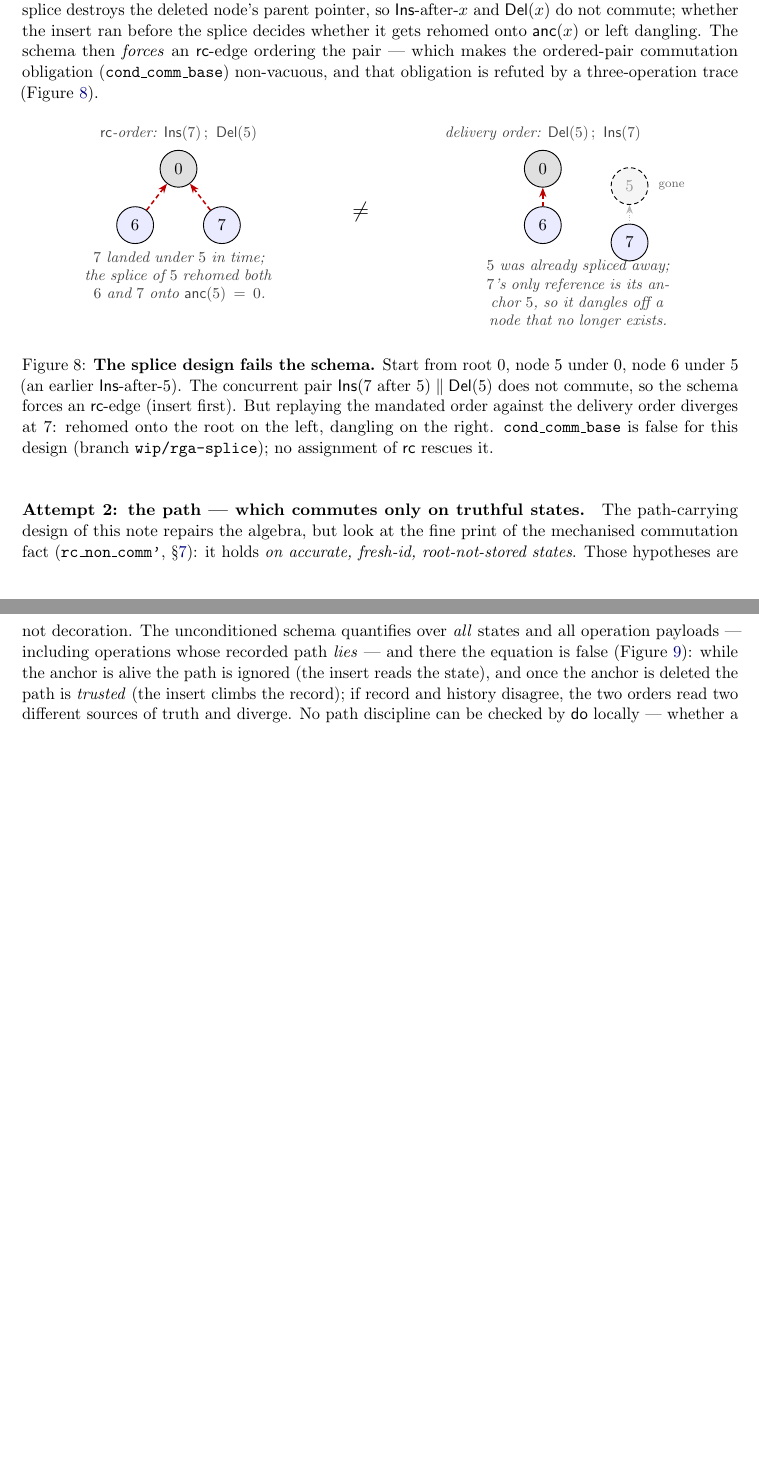
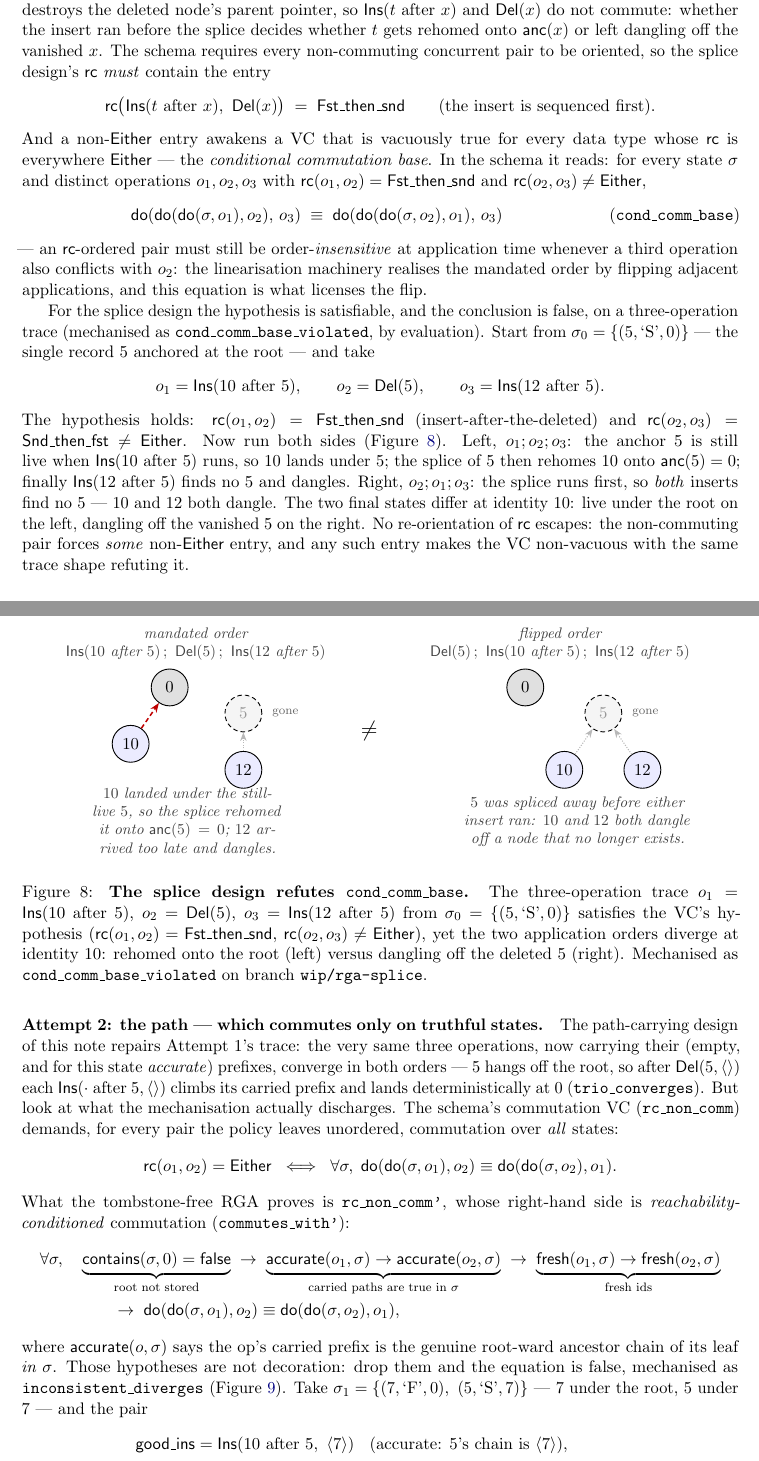
Before and after one commit to fplaunchpad/sal, a LaTeX paper (Sal/MRDTs/RGA_Tombstone_Free/doc/why-the-path-matters.tex): two parts of pages 6 and 7 of 8 before the commit and two parts of pages 6 and 7 of 9 after it, joined at a grey line, cut so that both start at the same text, the shorter picture padded with empty space. Compiled offline with pdfLaTeX.

Commit message:
docs(rga-tf): why-the-path-matters §6 — typeset the real VCs, real traces
Attempt 1 detailed: cond_comm_base typeset from the MRDT schema
(PN_Counter_MRDT.lean form, matching the splice branch's violated
statement): for distinct o1 o2 o3 with rc(o1,o2)=Fst_then_snd and
rc(o2,o3)≠Either, the two application orders of the ordered pair agree
after o3 — the equation licensing the linearizer's adjacent flips,
vacuous iff rc ≡ Either. The forced splice entry rc(Ins(t after x),
Del(x)) = Fst_then_snd typeset; the three trace operations spelled out
(o1 = Ins(10 after 5), o2 = Del(5), o3 = Ins(12 after 5) from
σ0 = {(5,'S',0)}), both runs walked, divergence at identity 10; figure
redrawn to the actual mechanized trace (cond_comm_base_violated).

Attempt 2 detailed the same way: schema rc_non_comm (iff, ∀-state)
vs the discharged rc_non_comm' with commutes_with' typeset in full
(root-not-stored / accurate / fresh hypotheses, from
RGA_Tombstone_Free_MRDT.lean); the invented lying-path example replaced
by the mechanized one (inconsistent_diverges: good_ins =
Ins(10 after 5, ⟨7⟩) accurate, bad_del = Del(5, ⟨⟩) lying — whichever
op runs second consults its own record; 10 at 0 vs 10 at 7), plus
trio_converges: the path repairs Attempt 1's exact trace. Figure
redrawn accordingly.

Anchors written consistently (Ins(10 after 5, ⟨7⟩), never bare
Ins(10)); display overflows and caption overlap fixed; PDF reviewed
page by page and rebuilt.

```diff
--- a/Sal/MRDTs/RGA_Tombstone_Free/doc/why-the-path-matters.tex
+++ b/Sal/MRDTs/RGA_Tombstone_Free/doc/why-the-path-matters.tex
@@ -452,63 +452,135 @@ through the \emph{conditioned} framework instead.
 tombstone-free design was the path-free splice RGA (\texttt{RGA\_Splice}, parked
 on branch \texttt{wip/rga-splice}): an $\Ins$ carried only its immediate anchor,
 a $\Del$ only its target, and delete physically spliced the node out. Physical
-splice destroys the deleted node's parent pointer, so $\Ins$-after-$x$ and
-$\Del(x)$ do not commute; whether the insert ran before the splice decides
-whether it gets rehomed onto $\anc(x)$ or left dangling. The schema then
-\emph{forces} an $\rc$-edge ordering the pair --- which makes the ordered-pair
-commutation obligation (\texttt{cond\_comm\_base}) non-vacuous, and that
-obligation is refuted by a three-operation trace
-(Figure~\ref{fig:splice}).
+splice destroys the deleted node's parent pointer, so $\Ins(t\ \text{after}\ x)$
+and $\Del(x)$ do not commute: whether the insert ran before the splice decides
+whether $t$ gets rehomed onto $\anc(x)$ or left dangling off the vanished $x$.
+The schema requires every non-commuting concurrent pair to be oriented, so the
+splice design's $\rc$ \emph{must} contain the entry
+\[
+  \rc\bigl(\Ins(t\ \text{after}\ x),\ \Del(x)\bigr) \;=\; \mathsf{Fst\_then\_snd}
+  \qquad\text{(the insert is sequenced first).}
+\]
+And a non-$\Either$ entry awakens a VC that is vacuously true for every data
+type whose $\rc$ is everywhere $\Either$ --- the \emph{conditional commutation
+base}. In the schema it reads: for every state $\sigma$ and distinct operations
+$o_1, o_2, o_3$ with $\rc(o_1,o_2)=\mathsf{Fst\_then\_snd}$ and
+$\rc(o_2,o_3)\neq\Either$,
+\[
+  \doo(\doo(\doo(\sigma,o_1),o_2),\,o_3)
+  \;\equiv\;
+  \doo(\doo(\doo(\sigma,o_2),o_1),\,o_3)
+  \tag{\texttt{cond\_comm\_base}}
+\]
+--- an $\rc$-ordered pair must still be order-\emph{insensitive} at application
+time whenever a third operation also conflicts with $o_2$: the linearisation
+machinery realises the mandated order by flipping adjacent applications, and
+this equation is what licenses the flip.
+
+For the splice design the hypothesis is satisfiable, and the conclusion is
+false, on a three-operation trace (mechanised as
+\texttt{cond\_comm\_base\_violated}, by evaluation). Start from
+$\sigma_0 = \{(5, \text{`S'}, 0)\}$ --- the single record $5$ anchored at the
+root --- and take
+\[
+  o_1 = \Ins(10\ \text{after}\ 5), \qquad
+  o_2 = \Del(5), \qquad
+  o_3 = \Ins(12\ \text{after}\ 5).
+\]
+The hypothesis holds: $\rc(o_1,o_2)=\mathsf{Fst\_then\_snd}$
+(insert-after-the-deleted) and $\rc(o_2,o_3)=\mathsf{Snd\_then\_fst}\neq\Either$.
+Now run both sides (Figure~\ref{fig:splice}). Left,
+$o_1 ; o_2 ; o_3$: the anchor $5$ is still live when $\Ins(10\ \text{after}\ 5)$
+runs, so $10$ lands under $5$; the splice of $5$ then rehomes $10$ onto
+$\anc(5)=0$; finally $\Ins(12\ \text{after}\ 5)$ finds no $5$ and dangles.
+Right, $o_2 ; o_1 ; o_3$: the splice runs first, so \emph{both} inserts find no
+$5$ --- $10$ and $12$ both dangle. The two final states differ at identity
+$10$: live under the root on the left, dangling off the vanished $5$ on the
+right. No re-orientation of $\rc$ escapes: the non-commuting pair forces
+\emph{some} non-$\Either$ entry, and any such entry makes the VC non-vacuous
+with the same trace shape refuting it.
 
 \begin{figure}[h]
 \centering
 \begin{tikzpicture}
-  % LEFT: rc order Ins ; Del
-  \node[capt] at (0,0.8) {$\rc$-order: \(\Ins(7)\,;\ \Del(5)\)};
-  \node[rootvtx] (lr) at (0,0)    {$0$};
-  \node[vtx]     (l6) at (-1,-1.3) {$6$};
-  \node[vtx]     (l7) at (1,-1.3)  {$7$};
-  \draw[climb] (l6) -- (lr);
-  \draw[climb] (l7) -- (lr);
-  \node[capt, text width=5.0cm, align=center] at (0,-2.5)
-    {$7$ landed under $5$ in time; the splice of $5$ rehomed both $6$ and $7$
-     onto $\anc(5)=0$.};
+  % LEFT: mandated order o1 ; o2 ; o3
+  \node[capt, align=center] at (0.6,1.0)
+    {mandated order\\ \(\Ins(10\ \text{after}\ 5)\,;\ \Del(5)\,;\ \Ins(12\ \text{after}\ 5)\)};
+  \node[rootvtx] (lr)  at (0,0)     {$0$};
+  \node[vtx]     (l10) at (-0.9,-1.3) {$10$};
+  \node[dead]    (l5)  at (1.7,-0.6)  {$5$};
+  \node[vtx]     (l12) at (1.7,-1.9)  {$12$};
+  \draw[climb] (l10) -- (lr);
+  \draw[ghost] (l12) -- (l5);
+  \node[elbl, right=1mm of l5] {gone};
+  \node[capt, text width=5.0cm, align=center] at (0.4,-3.1)
+    {$10$ landed under the still-live $5$, so the splice rehomed it onto
+     $\anc(5)=0$; $12$ arrived too late and dangles.};
 
-  \node at (4.2,-1.0) {\Large $\neq$};
+  \node at (4.6,-1.0) {\Large $\neq$};
 
-  % RIGHT: delivery order Del ; Ins
-  \node[capt] at (8.4,0.8) {delivery order: \(\Del(5)\,;\ \Ins(7)\)};
-  \node[rootvtx] (rr) at (8.4,0)    {$0$};
-  \node[vtx]     (r6) at (8.4,-1.3) {$6$};
-  \node[dead]    (r5) at (10.4,-0.4){$5$};
-  \node[vtx]     (r7) at (10.4,-1.7){$7$};
-  \draw[climb] (r6) -- (rr);
-  \draw[ghost] (r7) -- (r5);
+  % RIGHT: flipped order o2 ; o1 ; o3
+  \node[capt, align=center] at (9.0,1.0)
+    {flipped order\\ \(\Del(5)\,;\ \Ins(10\ \text{after}\ 5)\,;\ \Ins(12\ \text{after}\ 5)\)};
+  \node[rootvtx] (rr)  at (8.2,0)     {$0$};
+  \node[dead]    (r5)  at (10.0,-0.6) {$5$};
+  \node[vtx]     (r10) at (9.1,-1.9)  {$10$};
+  \node[vtx]     (r12) at (10.9,-1.9) {$12$};
+  \draw[ghost] (r10) -- (r5);
+  \draw[ghost] (r12) -- (r5);
   \node[elbl, right=1mm of r5] {gone};
-  \node[capt, text width=5.2cm, align=center] at (9.2,-2.9)
-    {$5$ was already spliced away; $7$'s only reference is its anchor $5$, so it
-     dangles off a node that no longer exists.};
+  \node[capt, text width=5.4cm, align=center] at (9.4,-3.1)
+    {$5$ was spliced away before either insert ran: $10$ and $12$ both dangle
+     off a node that no longer exists.};
 \end{tikzpicture}
-\caption{\textbf{The splice design fails the schema.} Start from root $0$, node
-$5$ under $0$, node $6$ under $5$ (an earlier $\Ins$-after-$5$). The concurrent
-pair $\Ins(7\ \text{after}\ 5) \parallel \Del(5)$ does not commute, so the
-schema forces an $\rc$-edge (insert first). But replaying the mandated order
-against the delivery order diverges at $7$: rehomed onto the root on the left,
-dangling on the right. \texttt{cond\_comm\_base} is false for this design
-(branch \texttt{wip/rga-splice}); no assignment of $\rc$ rescues it.}
+\caption{\textbf{The splice design refutes \texttt{cond\_comm\_base}.} The
+three-operation trace $o_1 = \Ins(10\ \text{after}\ 5)$, $o_2 = \Del(5)$,
+$o_3 = \Ins(12\ \text{after}\ 5)$ from $\sigma_0=\{(5,\text{`S'},0)\}$
+satisfies the VC's hypothesis ($\rc(o_1,o_2)=\mathsf{Fst\_then\_snd}$,
+$\rc(o_2,o_3)\neq\Either$), yet the two application orders diverge at identity
+$10$: rehomed onto the root (left) versus dangling off the deleted $5$
+(right). Mechanised as \texttt{cond\_comm\_base\_violated} on branch
+\texttt{wip/rga-splice}.}
 \label{fig:splice}
 \end{figure}
 
-\paragraph{Attempt 2: the path --- which commutes only on truthful states.} The
-path-carrying design of this note repairs the algebra, but look at the fine
-print of the mechanised commutation fact (\texttt{rc\_non\_comm'}, \S\ref{sec:mech}):
-it holds \emph{on accurate, fresh-id, root-not-stored states}. Those hypotheses
-are not decoration. The unconditioned schema quantifies over \emph{all} states
-and all operation payloads --- including operations whose recorded path
-\emph{lies} --- and there the equation is false (Figure~\ref{fig:liar}): while
-the anchor is alive the path is ignored (the insert reads the state), and once
-the anchor is deleted the path is \emph{trusted} (the insert climbs the record);
-if record and history disagree, the two orders read two different sources of
-truth and diverge. No path discipline can be checked by $\doo$ locally ---
-whether a path is accurate is a property of the \emph{execution} that produced
-it, not of the state it is applied to.
+\paragraph{Attempt 2: the path --- which commutes only on truthful states.}
+The path-carrying design of this note repairs Attempt 1's trace: the very same
+three operations, now carrying their (empty, and for this state \emph{accurate})
+prefixes, converge in both orders --- $5$ hangs off the root, so after
+$\Del(5, \langle\rangle)$ each $\Ins(\cdot\ \text{after}\ 5, \langle\rangle)$
+climbs its carried prefix and lands deterministically at $0$
+(\texttt{trio\_converges}). But look at what the mechanisation actually
+discharges. The schema's commutation VC (\texttt{rc\_non\_comm}) demands, for
+every pair the policy leaves unordered, commutation over \emph{all} states:
+\[
+  \rc(o_1,o_2) = \Either
+  \;\iff\;
+  \forall \sigma,\;
+  \doo(\doo(\sigma,o_1),o_2) \equiv \doo(\doo(\sigma,o_2),o_1).
+\]
+What the tombstone-free RGA proves is \texttt{rc\_non\_comm'}, whose
+right-hand side is \emph{reachability-conditioned} commutation
+(\texttt{commutes\_with'}):
+\[
+\begin{aligned}
+  \forall \sigma,\quad
+  &\underbrace{\contains(\sigma,0)=\mathsf{false}}_{\text{root not stored}}
+  \;\to\;
+  \underbrace{\mathsf{accurate}(o_1,\sigma) \to \mathsf{accurate}(o_2,\sigma)}_{\text{carried paths are true in }\sigma}
+  \;\to\;
+  \underbrace{\mathsf{fresh}(o_1,\sigma) \to \mathsf{fresh}(o_2,\sigma)}_{\text{fresh ids}}\\
+  &\qquad\to\;
+  \doo(\doo(\sigma,o_1),o_2) \equiv \doo(\doo(\sigma,o_2),o_1),
+\end{aligned}
+\]
+where $\mathsf{accurate}(o,\sigma)$ says the op's carried prefix is the genuine
+root-ward ancestor chain of its leaf \emph{in $\sigma$}. Those hypotheses are
+not decoration: drop them and the equation is false, mechanised as
+\texttt{inconsistent\_diverges} (Figure~\ref{fig:liar}). Take
+$\sigma_1 = \{(7, \text{`F'}, 0),\ (5, \text{`S'}, 7)\}$ --- $7$ under the
+root, $5$ under $7$ --- and the pair
+\[
+\begin{aligned}
+  \mathsf{good\_ins} &= \Ins(10\ \text{after}\ 5,\ \langle 7\rangle)
+  &&\text{(accurate: $5$'s chain is $\langle 7 \rangle$)},\\
```
Also changed, not shown: Sal/MRDTs/RGA_Tombstone_Free/doc/why-the-path-matters.pdf, Sal/MRDTs/RGA_Tombstone_Free/doc/why-the-path-matters.tex (86 more changed lines).
